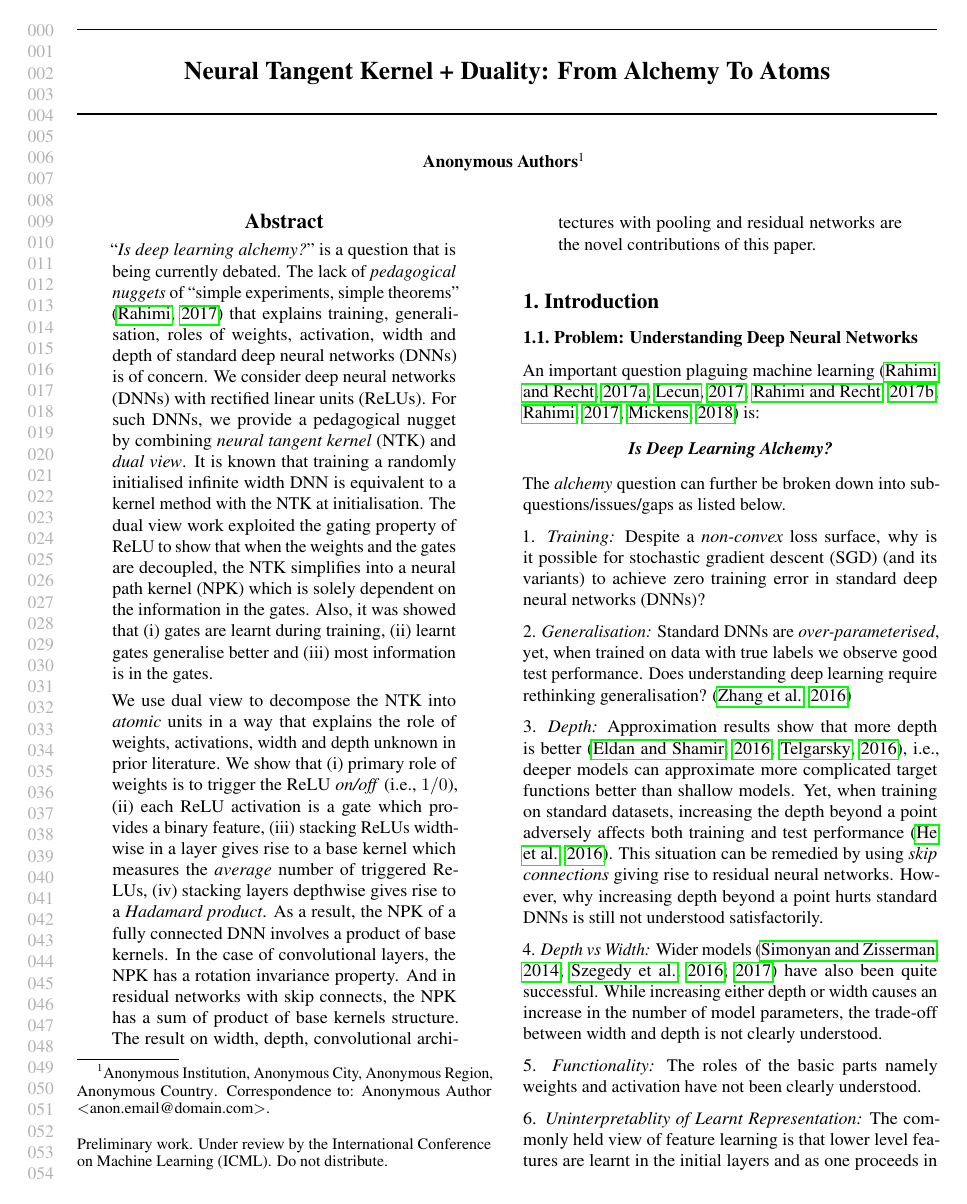
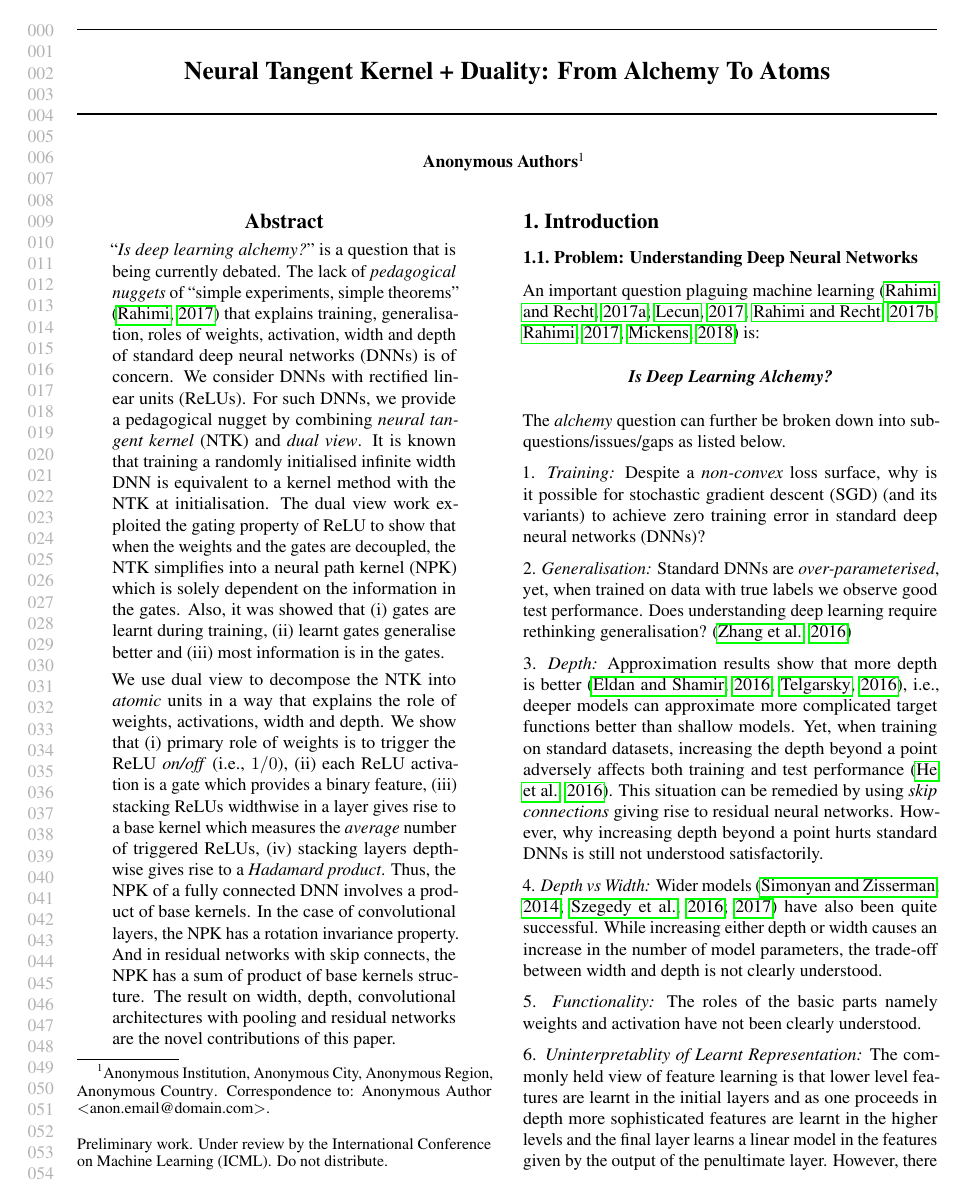
Before and after one commit to chandrurec5/icml2021, a LaTeX paper (alchemytoatoms.tex): page 1 of 3. Compiled offline with pdfLaTeX.

Commit message:
abstract-update

```diff
--- a/alchemytoatoms.tex
+++ b/alchemytoatoms.tex
@@ -78,9 +78,9 @@
 \printAffiliationsAndNotice{\icmlEqualContribution} % otherwise use the standard text.
 
 \begin{abstract}
-``\emph{Is deep learning alchemy?}" is a question that is being currently debated. The lack of \emph{pedagogical nuggets} of ``simple experiments, simple theorems" \cite{Aliresponse} that explains training, generalisation, roles of weights, activation, width and depth of standard deep neural networks (DNNs) is of concern. We consider deep neural networks (DNNs) with rectified linear units (ReLUs). For such DNNs, we provide a pedagogical nugget by combining \emph{neural tangent kernel} (NTK) and \emph{dual view}. It is known that training a randomly initialised infinite width DNN is equivalent to a kernel method with the NTK at initialisation. The dual view work exploited the gating property of ReLU to show that when the weights and the gates are decoupled, the NTK simplifies into a neural path kernel (NPK) which is solely dependent on the information in the gates. Also, it was showed that (i) gates are learnt during training, (ii) learnt gates generalise better and (iii) most information is in the gates.
+``\emph{Is deep learning alchemy?}" is a question that is being currently debated. The lack of \emph{pedagogical nuggets} of ``simple experiments, simple theorems" \cite{Aliresponse} that explains training, generalisation, roles of weights, activation, width and depth of standard deep neural networks (DNNs) is of concern. We consider DNNs with rectified linear units (ReLUs). For such DNNs, we provide a pedagogical nugget by combining \emph{neural tangent kernel} (NTK) and \emph{dual view}. It is known that training a randomly initialised infinite width DNN is equivalent to a kernel method with the NTK at initialisation. The dual view work exploited the gating property of ReLU to show that when the weights and the gates are decoupled, the NTK simplifies into a neural path kernel (NPK) which is solely dependent on the information in the gates. Also, it was showed that (i) gates are learnt during training, (ii) learnt gates generalise better and (iii) most information is in the gates.
 
-We use dual view  to decompose the NTK into \emph{atomic} units in a way that explains the role of weights, activations, width and depth unknown in prior literature.  We show that (i) primary role of weights is to trigger the ReLU \emph{on/off} (i.e., $1/0$),  (ii)  each ReLU activation is a gate which provides a binary feature, (iii) stacking ReLUs widthwise in a layer gives rise to a base kernel which measures the \emph{average} number of triggered ReLUs, (iv) stacking layers depthwise gives rise to a \emph{Hadamard product}. As a result, the NPK of a fully connected DNN involves a product of base kernels. In the case of convolutional layers, the NPK has a rotation invariance property. And in residual networks with skip connects, the NPK has a sum of product of base kernels structure. The result on width, depth, convolutional architectures with pooling and residual networks are the novel contributions of this paper.
+We use dual view  to decompose the NTK into \emph{atomic} units in a way that explains the role of weights, activations, width and depth.  We show that (i) primary role of weights is to trigger the ReLU \emph{on/off} (i.e., $1/0$),  (ii)  each ReLU activation is a gate which provides a binary feature, (iii) stacking ReLUs widthwise in a layer gives rise to a base kernel which measures the \emph{average} number of triggered ReLUs, (iv) stacking layers depthwise gives rise to a \emph{Hadamard product}. Thus, the NPK of a fully connected DNN involves a product of base kernels. In the case of convolutional layers, the NPK has a rotation invariance property. And in residual networks with skip connects, the NPK has a sum of product of base kernels structure. The result on width, depth, convolutional architectures with pooling and residual networks are the novel contributions of this paper.
 \begin{comment}
 ``\emph{Is deep learning alchemy?}" is a question that is being currently debated. More than anything else, lack of \emph{pedagogical nuggets} of ``simple experiments, simple theorems" \cite{Aliresponse} is of concern. In this paper, we consider deep neural networks (DNNs) with rectified linear units (ReLUs). For such DNNs, we provide a pedagogical nugget by combining two recent works namely \emph{neural tangent kernel} and \emph{neural path kernel}.
 
```
